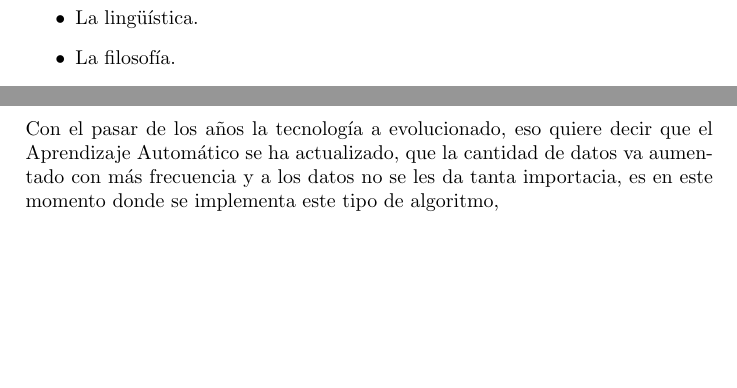
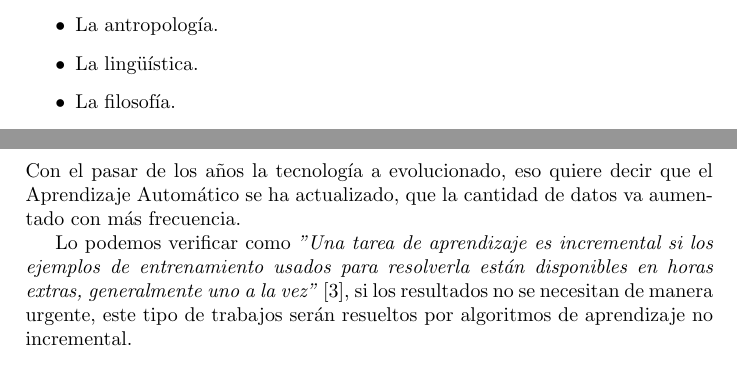
Before and after one commit to Computer-Cluster/Incremental-Learning, a LaTeX document (El aprendizaje incrementado en el uso de las redes neuronales.tex, which reads textFiles/theoretical marco.tex): two parts of page 6 of 7, joined at a grey line, cut so that both start at the same text, the shorter picture padded with empty space. Compiled offline with pdfLaTeX.

Commit message:
docs: add text in the theoretical marco

```diff
--- a/textFiles/theoretical marco.tex
+++ b/textFiles/theoretical marco.tex
@@ -44,5 +44,8 @@
 
     \subsection{Aprendizaje Incremental}
         Con el pasar de los años la tecnología a evolucionado, eso quiere decir que el Aprendizaje Automático se ha actualizado, que la
-        cantidad de datos va aumentado con más frecuencia y a los datos no se les da tanta importacia, es en este momento donde se implementa
-        este tipo de algoritmo,
+        cantidad de datos va aumentado con más frecuencia.
+
+        Lo podemos verificar como \textit{"Una tarea de aprendizaje es incremental si los ejemplos de entrenamiento usados para
+        resolverla están disponibles en horas extras, generalmente uno a la vez"} \cite{GiraudCarrier2000}, si los resultados no se
+        necesitan de manera urgente, este tipo de trabajos serán resueltos por algoritmos de aprendizaje no incremental.
@@ -48,0 +62 @@
+            \textit{"Un algoritmo de aprendizaje es incremental si,
```
Also changed, not shown: El_aprendizaje_incrementado_en_el_uso_de_las_redes_neuronales-blx.bib (added, +11 -0 lines), El aprendizaje incrementado en el uso de las redes neuronales.pdf (added), textFiles/theoretical marco.tex (13 more changed lines), 20 other files.
